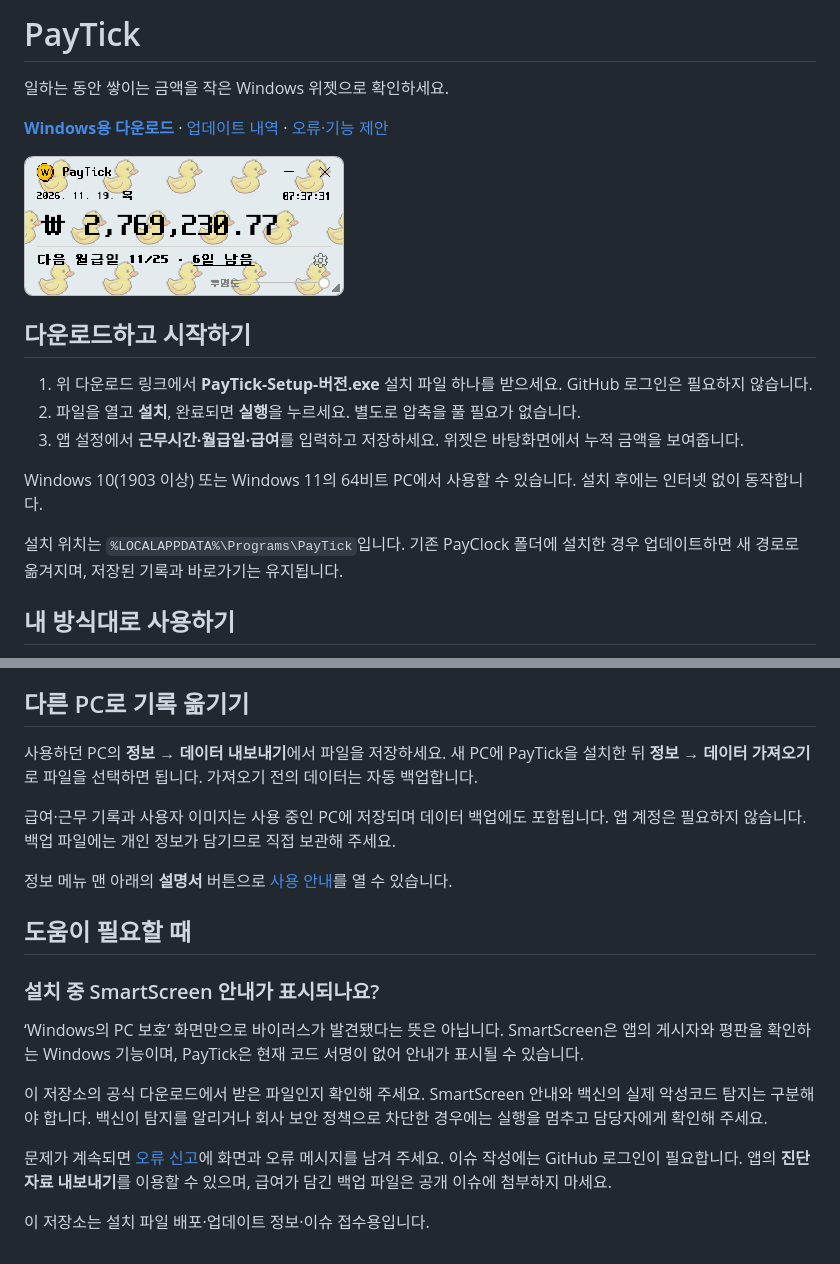
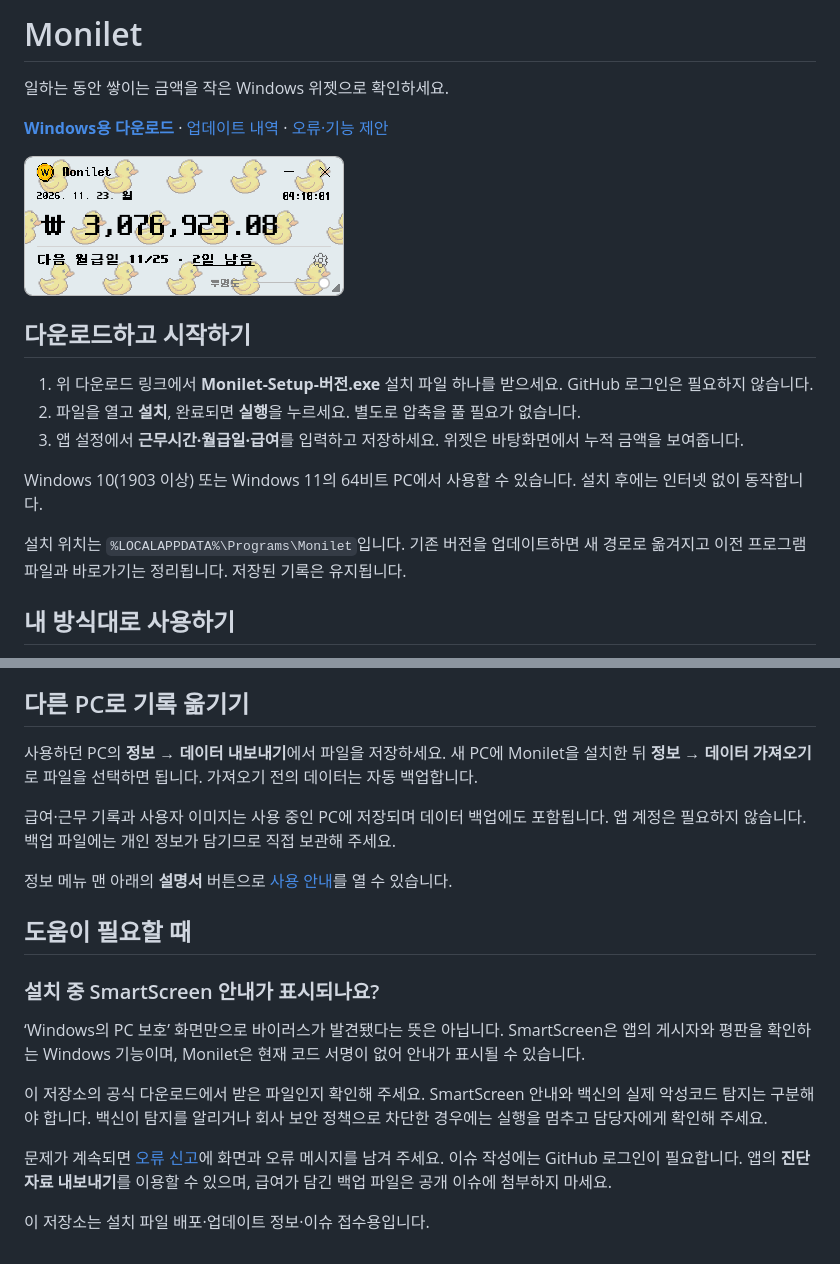
Before and after one commit to iffert23/Monilet, a Markdown page: README.md, 2 parts joined by grey strips. Rendered like a GitHub page; pictures changed too: assets/monilet-widget.png (added), assets/paytick-widget.png (deleted).

Commit message:
Switch distribution branding to Monilet and preserve legacy update routing

```diff
--- a/README.md
+++ b/README.md
@@ -1,4 +1,4 @@
-# PayTick
+# Monilet
 
 일하는 동안 쌓이는 금액을 작은 Windows 위젯으로 확인하세요.
 
@@ -6,15 +6,15 @@
 
-![노란오리 배경을 적용한 PayTick 위젯](assets/paytick-widget.png)
+![노란오리 배경을 적용한 Monilet 위젯](assets/monilet-widget.png)
 
 ## 다운로드하고 시작하기
 
-1. 위 다운로드 링크에서 **PayTick-Setup-버전.exe** 설치 파일 하나를 받으세요. GitHub 로그인은 필요하지 않습니다.
+1. 위 다운로드 링크에서 **Monilet-Setup-버전.exe** 설치 파일 하나를 받으세요. GitHub 로그인은 필요하지 않습니다.
 2. 파일을 열고 **설치**, 완료되면 **실행**을 누르세요. 별도로 압축을 풀 필요가 없습니다.
 3. 앱 설정에서 **근무시간·월급일·급여**를 입력하고 저장하세요. 위젯은 바탕화면에서 누적 금액을 보여줍니다.
 
 Windows 10(1903 이상) 또는 Windows 11의 64비트 PC에서 사용할 수 있습니다. 설치 후에는 인터넷 없이 동작합니다.
 
-설치 위치는 `%LOCALAPPDATA%\Programs\PayTick`입니다. 기존 PayClock 폴더에 설치한 경우 업데이트하면 새 경로로 옮겨지며, 저장된 기록과 바로가기는 유지됩니다.
+설치 위치는 `%LOCALAPPDATA%\Programs\Monilet`입니다. 기존 버전을 업데이트하면 새 경로로 옮겨지고 이전 프로그램 파일과 바로가기는 정리됩니다. 저장된 기록은 유지됩니다.
 
 ## 내 방식대로 사용하기
 
@@ -30,7 +30,7 @@ Windows 10(1903 이상) 또는 Windows 11의 64비트 PC에서 사용할 수 있
 
 ## 다른 PC로 기록 옮기기
 
-사용하던 PC의 **정보 → 데이터 내보내기**에서 파일을 저장하세요. 새 PC에 PayTick을 설치한 뒤 **정보 → 데이터 가져오기**로 파일을 선택하면 됩니다. 가져오기 전의 데이터는 자동 백업합니다.
+사용하던 PC의 **정보 → 데이터 내보내기**에서 파일을 저장하세요. 새 PC에 Monilet을 설치한 뒤 **정보 → 데이터 가져오기**로 파일을 선택하면 됩니다. 가져오기 전의 데이터는 자동 백업합니다.
 
 급여·근무 기록과 사용자 이미지는 사용 중인 PC에 저장되며 데이터 백업에도 포함됩니다. 앱 계정은 필요하지 않습니다. 백업 파일에는 개인 정보가 담기므로 직접 보관해 주세요.
 
@@ -40,7 +40,7 @@ Windows 10(1903 이상) 또는 Windows 11의 64비트 PC에서 사용할 수 있
 
 ### 설치 중 SmartScreen 안내가 표시되나요?
 
-‘Windows의 PC 보호’ 화면만으로 바이러스가 발견됐다는 뜻은 아닙니다. SmartScreen은 앱의 게시자와 평판을 확인하는 Windows 기능이며, PayTick은 현재 코드 서명이 없어 안내가 표시될 수 있습니다.
+‘Windows의 PC 보호’ 화면만으로 바이러스가 발견됐다는 뜻은 아닙니다. SmartScreen은 앱의 게시자와 평판을 확인하는 Windows 기능이며, Monilet은 현재 코드 서명이 없어 안내가 표시될 수 있습니다.
 
 이 저장소의 공식 다운로드에서 받은 파일인지 확인해 주세요. SmartScreen 안내와 백신의 실제 악성코드 탐지는 구분해야 합니다. 백신이 탐지를 알리거나 회사 보안 정책으로 차단한 경우에는 실행을 멈추고 담당자에게 확인해 주세요.
 
```
Also changed, not shown: other parts of README.md (+3 -3 lines), 3 other files.
